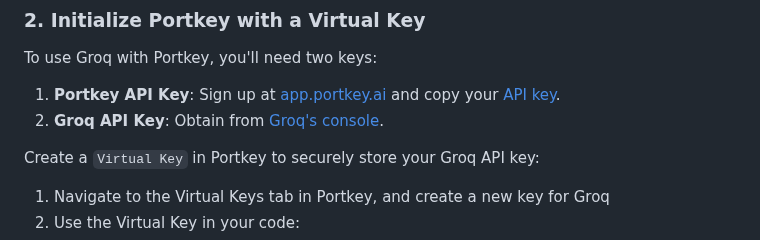
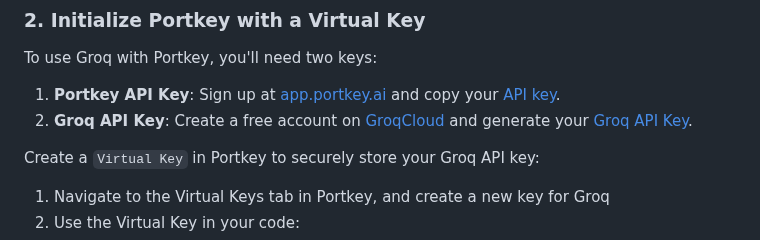
Before and after one commit to groq/groq-api-cookbook, a Markdown page: tutorials/Portkey-with-Groq/Readme.md, the part around the change. Rendered like a GitHub page.

Commit message:
Update tutorials/Portkey-with-Groq/Readme.md
Co-authored-by: Hatice Ozen <139392640+hozen-groq@users.noreply.github.com>

```diff
--- a/tutorials/Portkey-with-Groq/Readme.md
+++ b/tutorials/Portkey-with-Groq/Readme.md
@@ -29,7 +29,7 @@ pip install portkey-ai
 To use Groq with Portkey, you'll need two keys:
 
 1. **Portkey API Key**: Sign up at [app.portkey.ai](https://app.portkey.ai/signup) and copy your [API key](https://app.portkey.ai/api-keys).
-2. **Groq API Key**: Obtain from [Groq's console](https://console.groq.com/keys).
+2. **Groq API Key**: Create a free account on [GroqCloud](https://console.groq.com) and generate your [Groq API Key](https://console.groq.com/keys).
 
 Create a `Virtual Key` in Portkey to securely store your Groq API key:
 
```
